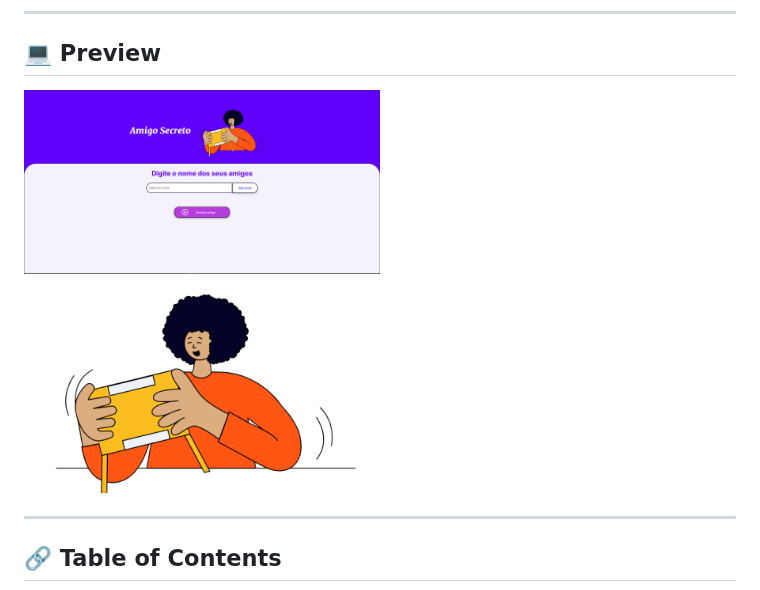
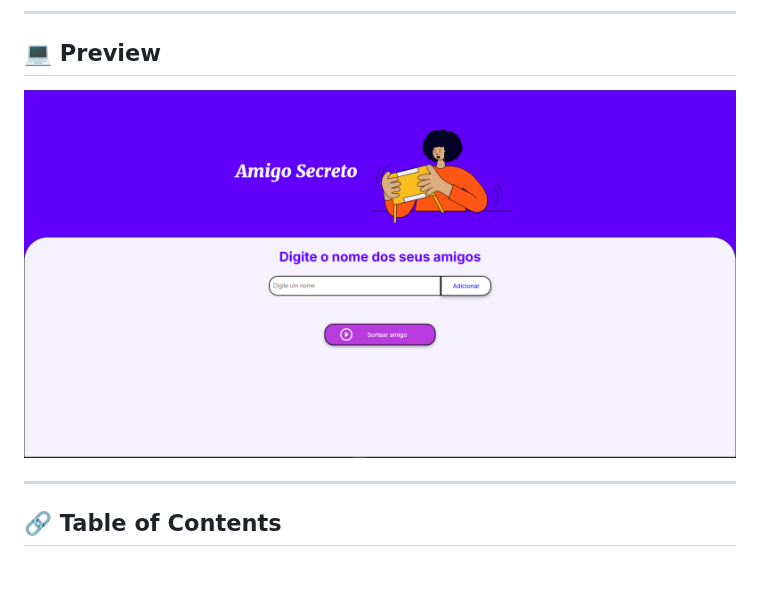
Before and after one commit to cauasantoslt/SecretFriend, a Markdown page: README.md, the part around the change. Drawn GitHub-style.

```diff
--- a/README.md
+++ b/README.md
@@ -3,8 +3,7 @@
 
 ---
 ## 💻 Preview
-<img src="./assets/preview.png" align="center" width="50%" style="margin: 20px;"> </br>
-<img src="./assets/amigo-secreto.png" align="top-right" width="50%" style="margin: 20px;">
+<img src="./assets/preview.png" display=flex align="top" width="100%" style="margin: 20px 0 0 20px;"> </br>
 
 
 ---
```
